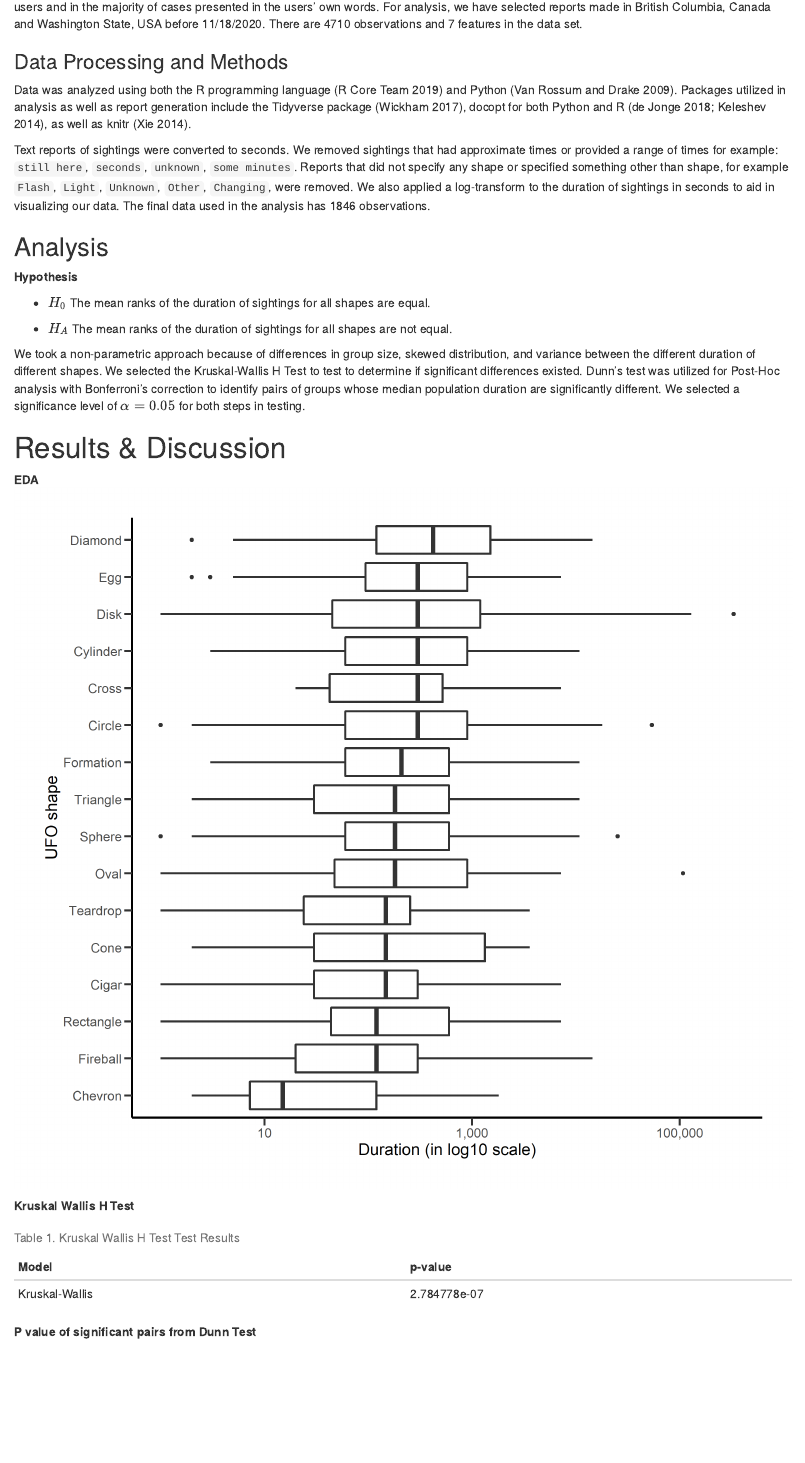
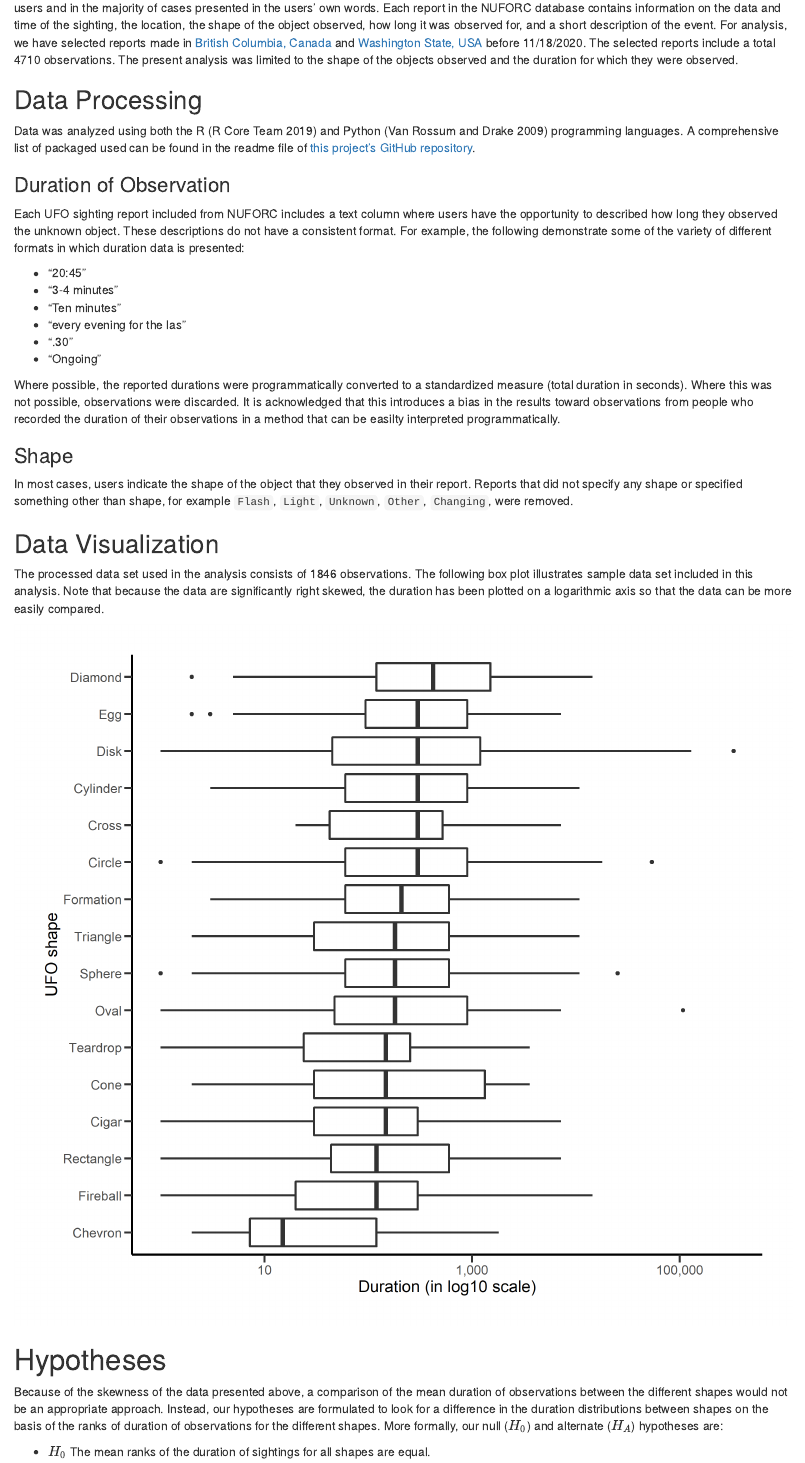
Before and after one commit to UBC-MDS/out_of_this_world, an R Markdown document (doc/ufo_report.Rmd): the page in a window 1100 px wide, from 580 px down before the commit and from 610 px down after it, so that both start at the same text. Rendered offline with R 4.5, knitr and Pandoc, with nearby package versions; both versions are drawn in the output format of the newer one.

Commit message:
Revise report file.  Add NUFORC to .bib file.  Refresh report output files.

````diff
--- a/doc/ufo_refs.bib
+++ b/doc/ufo_refs.bib
@@ -51,3 +51,5 @@
     note = {Python package version 0.6.2},
     url = {https://github.com/docopt/docopt}
 }
+
+@misc{nuforc,
--- a/doc/ufo_report.Rmd
+++ b/doc/ufo_report.Rmd
@@ -3,11 +3,13 @@ title: "UFO Report"
 author: "Group-20 DSCI-522"
 date: "11/28/2020"
 output:
-  pdf_document:
-    toc: yes
   html_document:
     df_print: paged
     toc: yes
+  pdf_document:
+    toc: yes
+  md_document:
+    variant: markdown_github
 always_allow_html: yes
 bibliography: ufo_refs.bib
 ---
@@ -33,29 +33,52 @@ ufo_raw <- read_csv("../data/raw/aliens.csv")
 ufo_tidy <- read_csv("../data/processed/aliens.csv")
 ```
 
-To test our hypothesis, we selected the dataset UFO sightings maintained by National UFO Reporting Center (NUFORC). The data is submitted by users and in the majority of cases presented in the users' own words. For analysis, we have selected reports made in British Columbia, Canada and Washington State, USA before 11/18/2020. There are `r nrow(ufo_raw)` observations and `r ncol(ufo_raw)` features in the data set.
+To test our hypothesis, we selected the dataset UFO sightings maintained by [@nuforc]. The data is submitted by users and in the majority of cases presented in the users' own words. Each report in the NUFORC database contains information on the data and time of the sighting, the location, the shape of the object observed, how long it was observed for, and a short description of the event. For analysis, we have selected reports made in [British Columbia, Canada](http://www.nuforc.org/webreports/ndxlBC.html) and [Washington State, USA](http://www.nuforc.org/webreports/ndxlWA.html) before 11/18/2020. The selected reports include a total `r nrow(ufo_raw)` observations. The present analysis was limited to the shape of the objects observed and the duration for which they were observed.
 
-### Data Processing and Methods
+## Data Processing
 
-Data was analyzed using both the R programming language [@R] and Python [@Python]. Packages utilized in analysis as well as report generation include the Tidyverse package [@tidyverse], docopt for both Python and R [@docopt; @docoptpython], as well as knitr [@knitr].
+Data was analyzed using both the R [@R] and Python [@Python] programming languages. A comprehensive list of packaged used can be found in the readme file of [this project's GitHub repository](https://github.com/UBC-MDS/out_of_this_world).
 
-Text reports of sightings were converted to seconds. We removed sightings that had approximate times or provided a range of times for example: `still here`, `seconds`, `unknown`, `some minutes`. Reports that did not specify any shape or specified something other than shape, for example `Flash`, `Light`, `Unknown`, `Other`, `Changing`, were removed. We also applied a log-transform to the duration of sightings in seconds to aid in visualizing our data. The final data used in the analysis has `r nrow(ufo_tidy)` observations.
+### Duration of Observation
 
-## Analysis
+Each UFO sighting report included from NUFORC includes a text column where users have the opportunity to described how long they observed the unknown object. These descriptions do not have a consistent format. For example, the following demonstrate some of the variety of different formats in which duration data is presented:
 
-**Hypothesis**
+-   "20:45"
+-   "3-4 minutes"
+-   "Ten minutes"
+-   "every evening for the las"
+-   ".30"
+-   "Ongoing"
+
+Where possible, the reported durations were programmatically converted to a standardized measure (total duration in seconds). Where this was not possible, observations were discarded. It is acknowledged that this introduces a bias in the results toward observations from people who recorded the duration of their observations in a method that can be easilty interpreted programmatically.
+
+### Shape
+
+In most cases, users indicate the shape of the object that they observed in their report. Reports that did not specify any shape or specified something other than shape, for example `Flash`, `Light`, `Unknown`, `Other`, `Changing`, were removed.
+
+## Data Visualization
+
+The processed data set used in the analysis consists of `r nrow(ufo_tidy)` observations. The following box plot illustrates sample data set included in this analysis. Note that because the data are significantly right skewed, the duration has been plotted on a logarithmic axis so that the data can be more easily compared.
+
+![](../results/ufo_duration_distribution.png)
+
+# Hypotheses
+
+Because of the skewness of the data presented above, a comparison of the mean duration of observations between the different shapes would not be an appropriate approach. Instead, our hypotheses are formulated to look for a difference in the duration distributions between shapes on the basis of the ranks of duration of observations for the different shapes. More formally, our null ($H_0$) and alternate ($H_A$) hypotheses are:
 
 -   $H_0$ The mean ranks of the duration of sightings for all shapes are equal.
 
 -   $H_A$ The mean ranks of the duration of sightings for all shapes are not equal.
 
-We took a non-parametric approach because of differences in group size, skewed distribution, and variance between the different duration of different shapes. We selected the Kruskal-Wallis H Test to test to determine if significant differences existed. Dunn's test was utilized for Post-Hoc analysis with Bonferroni's correction to identify pairs of groups whose median population duration are significantly different. We selected a significance level of $\alpha =0.05$ for both steps in testing.
+# Analysis
+
+To test our hypotheses, we took a non-parametric approach because of differences in group size, skewed distribution, and variance between the different duration of different shapes. We selected the Kruskal-Wallis H Test to test to determine if significant differences existed. A Dunn test was utilized for Post-Hoc analysis with Bonferroni's correction to identify pairs of groups whose median population duration are significantly different. We selected a significance level of $\alpha =0.05$ for both steps in testing.
 
 # Results & Discussion
 
-**EDA** ![](../results/ufo_duration_distribution.png)
+**Kruskal Wallis H Test**
 
-**Kruskal Wallis H Test**
+The Kruskal Wallis H Test resulted in a $p$-value much less than our stated significance level of 0.05, therefore, we reject the null hypothesis that the mean ranks of the duration of sightings are equal for all shapes.
 
 ```{r}
 kw_test <- readRDS(here::here("results", "KW.rds"))
@@ -63,7 +86,9 @@ kw_cap <- "Table 1. Kruskal Wallis H Test Test Results"
 knitr::kable(kw_test, caption = kw_cap)
 ```
 
-**P value of significant pairs from Dunn Test**
+**Dunn Test**
+
+Knowing that the mean ranks of the duration of sightings are not equal for all shapes, we are interested in comparing each shape to all the other shapes. A Dunn test was used to perform pairwise comparisons. The pairs of distributions which showed a statistically significant difference are presented in the table below along with their $p$-values (using the Bonferroni correction).
 
 ```{r}
 summary <- readRDS(here::here("results", "Dunn.rds"))
````
Also changed, not shown: doc/ufo_report.html, doc/ufo_report.md, doc/ufo_refs.bib (6 more changed lines), doc/ufo_report.Rmd (22 more changed lines).
